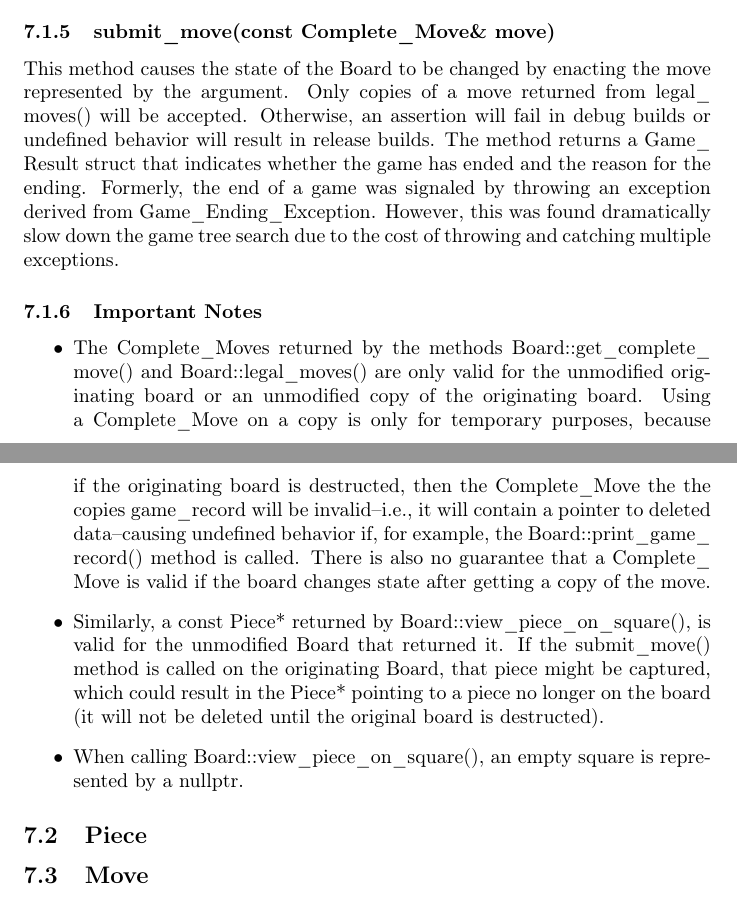
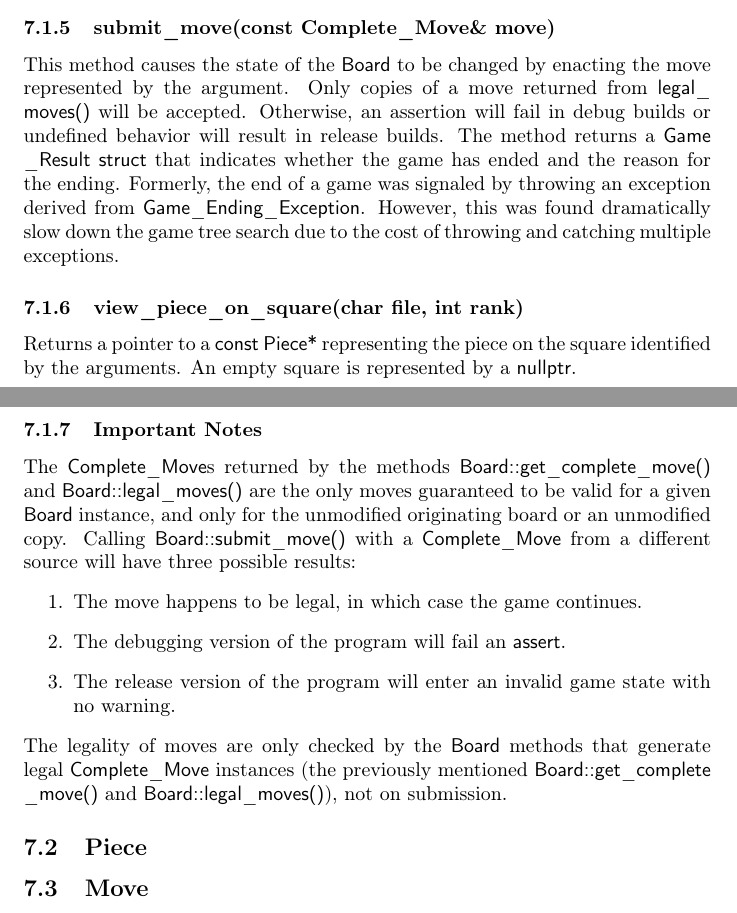
Before and after one commit to MarkZH/Genetic_Chess, a LaTeX paper (doc/reference.tex): two parts of pages 21 and 22 of 22, joined at a grey line, cut so that both start at the same text. Compiled offline with pdfLaTeX.

Commit message:
Update docs
Updated information about Board behavior, and some formatting changes (code is in sans serif font).

```diff
--- a/doc/reference.tex
+++ b/doc/reference.tex
@@ -4,8 +4,10 @@
 \usepackage[pdftex]{graphicx}
 
 \newcommand{\cpp}{C{\nobreak +}{\nobreak +}}
-\newcommand{\code}[1]{#1}
-\renewcommand\_{\textunderscore\allowbreak}
+
+\newcommand{\code}[1]{\textsf{#1}}
+
+\renewcommand{\_}{\allowbreak\textunderscore\allowbreak}
 
 
 \title{Genetic Chess}
@@ -414,21 +416,22 @@ Returns a \code{std::vector} of \code{Complete\_Move}s representing all the lega
 
 Returns a list of moves that are not currently legal but, if they were, would have the moved piece land on a square inside the board. For example, at the beginning of a standard game, the white rook on a1 has no legal moves, as it is blocked in every direction. But, Ra4 would be in the list of other moves, since a4 is on the board and would be legally reachable if the pawn on a2 was not present. Moves to the left or backwards will not be listed, since these moves land outside the board.
 
-\subsubsection[submit\_move]{submit\_move(const Complete\_Move\& move)}
+\subsubsection[submit\_move()]{submit\_move(const Complete\_Move\& move)}
 \label{board-submit-move-section}
 
 This method causes the state of the \code{Board} to be changed by enacting the move represented by the argument. Only copies of a move returned from \code{legal\_moves()} will be accepted. Otherwise, an assertion will fail in debug builds or undefined behavior will result in release builds. The method returns a \code{Game\_Result} \code{struct} that indicates whether the game has ended and the reason for the ending. Formerly, the end of a game was signaled by throwing an exception derived from \code{Game\_Ending\_Exception}. However, this was found dramatically slow down the game tree search due to the cost of throwing and catching multiple exceptions.
 
-
+\subsubsection[view\_piece\_on\_square()]{view\_piece\_on\_square(char file, int rank)}
+Returns a pointer to a \code{const Piece*} representing the piece on the square identified by the arguments. An empty square is represented by a \code{nullptr}.
 
 \subsubsection{Important Notes}
-\begin{itemize}
-\item The \code{Complete\_Move}s returned by the methods \code{Board::get\_complete\_move()} and \code{Board::legal\_moves()} are only valid for the unmodified originating board or an unmodified copy of the originating board. Using a \code{Complete\_Move} on a copy is only for temporary purposes, because if the originating board is destructed, then the \code{Complete\_Move} the the copies \code{game\_record} will be invalid--i.e., it will contain a pointer to deleted data--causing undefined behavior if, for example, the \code{Board::print\_game\_record()} method is called. There is also no guarantee that a \code{Complete\_Move} is valid if the board changes state after getting a copy of the move.
-
-\item Similarly, a \code{const Piece*} returned by \code{Board::view\_piece\_on\_square()}, is valid for the unmodified Board that returned it. If the \code{submit\_move()} method is called on the originating Board, that piece might be captured, which could result in the \code{Piece*} pointing to a piece no longer on the board (it will not be deleted until the original board is destructed).
-
-\item When calling \code{Board::view\_piece\_on\_square()}, an empty square is represented by a \code{nullptr}.
-\end{itemize}
+The \code{Complete\_Move}s returned by the methods \code{Board::get\_complete\_move()} and \code{Board::legal\_moves()} are the only moves guaranteed to be valid for a given \code{Board} instance, and only for the unmodified originating board or an unmodified copy. Calling \code{Board::submit\_move()} with a \code{Complete\_Move} from a different source will have three possible results:
+\begin{enumerate}
+	\item The move happens to be legal, in which case the game continues.
+	\item The debugging version of the program will fail an \code{assert}.
+	\item The release version of the program will enter an invalid game state with no warning.
+\end{enumerate}
+The legality of moves are only checked by the \code{Board} methods that generate legal \code{Complete\_Move} instances (the previously mentioned \code{Board::get\_complete\_move()} and \code{Board::legal\_moves()}), not on submission.
 
 \subsection{Piece}
 
```
Also changed, not shown: doc/reference.pdf.
